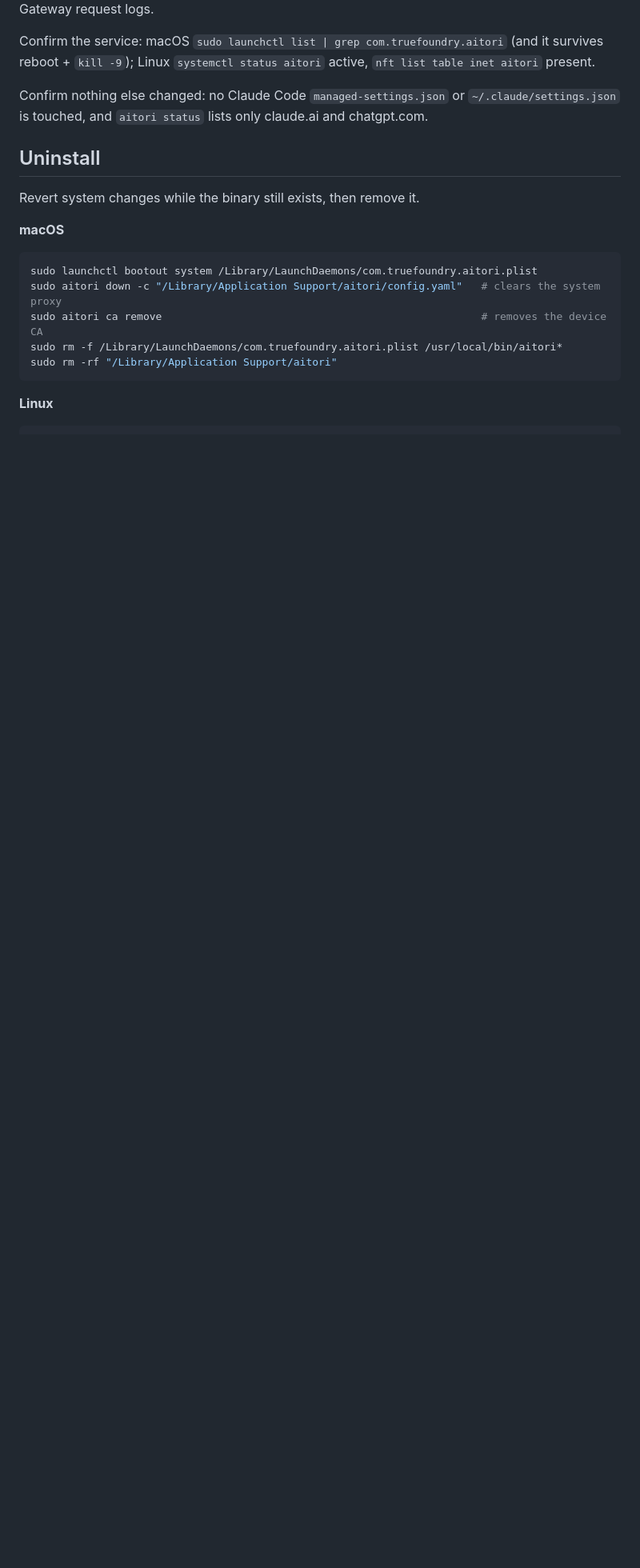
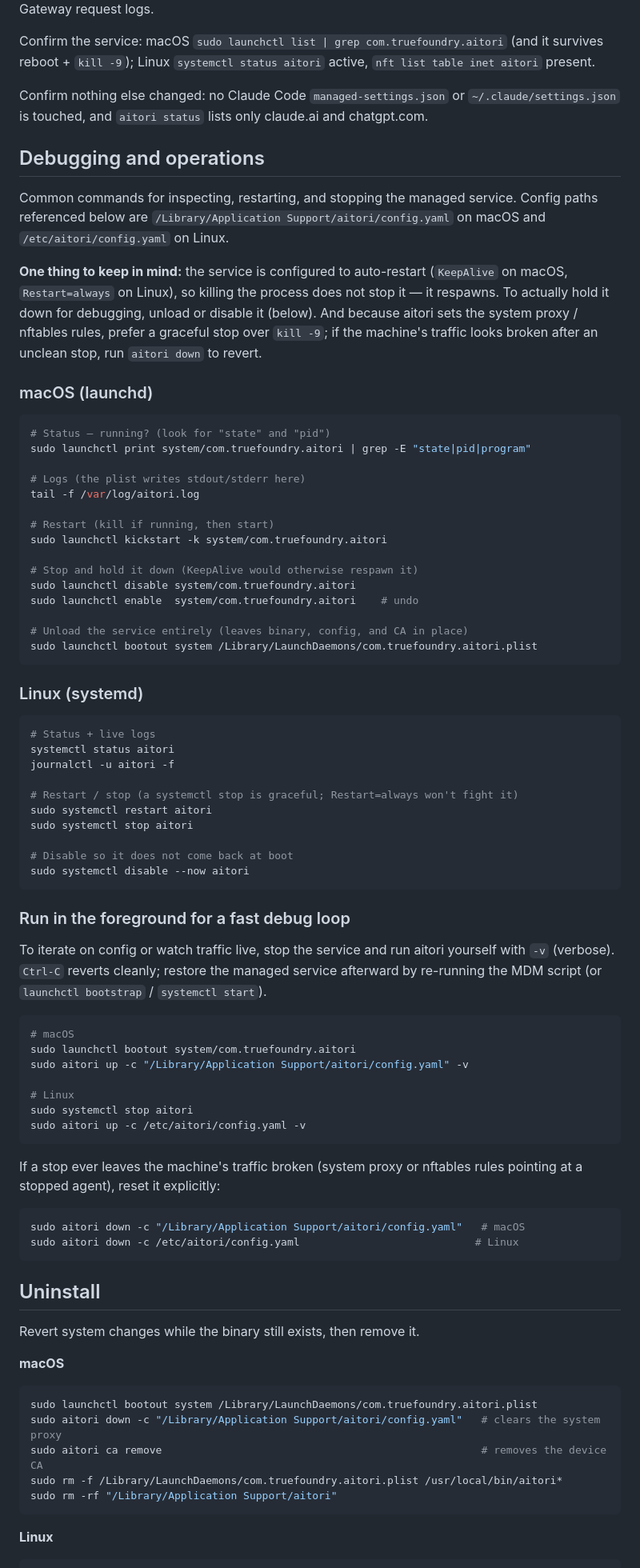
Before and after one commit to truefoundry/aitori, a Markdown page: docs/mdm-browser-capture.md, the part around the change. Shown at 80% size. GitHub-like rendering; blank space fills up the shorter version.

Commit message:
Update mdm docs for uninstall and debugging
Signed-off-by: Mohit Agarwal <mohit.agarwal@truefoundry.com>

````diff
--- a/docs/mdm-browser-capture.md
+++ b/docs/mdm-browser-capture.md
@@ -496,6 +496,78 @@ Confirm nothing else changed: no Claude Code `managed-settings.json` or
 `~/.claude/settings.json` is touched, and `aitori status` lists only claude.ai and
 chatgpt.com.
 
+## Debugging and operations
+
+Common commands for inspecting, restarting, and stopping the managed service.
+Config paths referenced below are `/Library/Application Support/aitori/config.yaml`
+on macOS and `/etc/aitori/config.yaml` on Linux.
+
+**One thing to keep in mind:** the service is configured to auto-restart
+(`KeepAlive` on macOS, `Restart=always` on Linux), so killing the process does not
+stop it — it respawns. To actually hold it down for debugging, unload or disable it
+(below). And because aitori sets the system proxy / nftables rules, prefer a
+graceful stop over `kill -9`; if the machine's traffic looks broken after an
+unclean stop, run `aitori down` to revert.
+
+### macOS (launchd)
+
+```bash
+# Status — running? (look for "state" and "pid")
+sudo launchctl print system/com.truefoundry.aitori | grep -E "state|pid|program"
+
+# Logs (the plist writes stdout/stderr here)
+tail -f /var/log/aitori.log
+
+# Restart (kill if running, then start)
+sudo launchctl kickstart -k system/com.truefoundry.aitori
+
+# Stop and hold it down (KeepAlive would otherwise respawn it)
+sudo launchctl disable system/com.truefoundry.aitori
+sudo launchctl enable  system/com.truefoundry.aitori    # undo
+
+# Unload the service entirely (leaves binary, config, and CA in place)
+sudo launchctl bootout system /Library/LaunchDaemons/com.truefoundry.aitori.plist
+```
+
+### Linux (systemd)
+
+```bash
+# Status + live logs
+systemctl status aitori
+journalctl -u aitori -f
+
+# Restart / stop (a systemctl stop is graceful; Restart=always won't fight it)
+sudo systemctl restart aitori
+sudo systemctl stop aitori
+
+# Disable so it does not come back at boot
+sudo systemctl disable --now aitori
+```
+
+### Run in the foreground for a fast debug loop
+
+To iterate on config or watch traffic live, stop the service and run aitori yourself
+with `-v` (verbose). `Ctrl-C` reverts cleanly; restore the managed service afterward
+by re-running the MDM script (or `launchctl bootstrap` / `systemctl start`).
+
+```bash
+# macOS
+sudo launchctl bootout system/com.truefoundry.aitori
+sudo aitori up -c "/Library/Application Support/aitori/config.yaml" -v
+
+# Linux
+sudo systemctl stop aitori
+sudo aitori up -c /etc/aitori/config.yaml -v
+```
+
+If a stop ever leaves the machine's traffic broken (system proxy or nftables rules
+pointing at a stopped agent), reset it explicitly:
+
+```bash
+sudo aitori down -c "/Library/Application Support/aitori/config.yaml"   # macOS
+sudo aitori down -c /etc/aitori/config.yaml                            # Linux
+```
+
 ## Uninstall
 
 Revert system changes while the binary still exists, then remove it.
````
